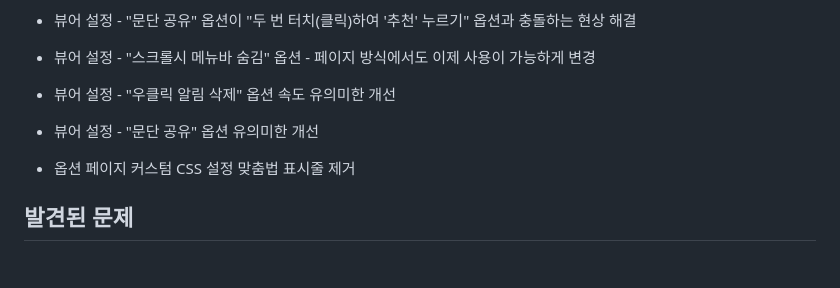
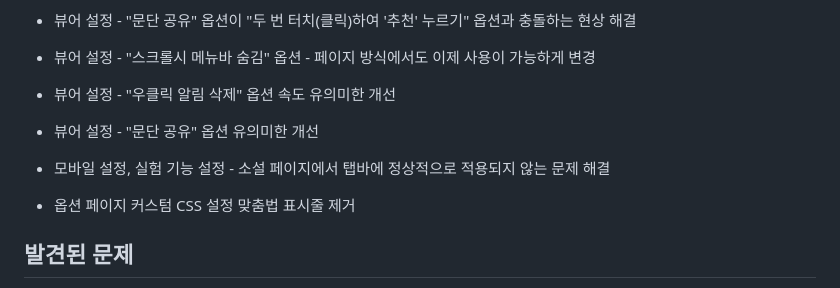
Before and after one commit to grandkiwi219/Novelpia-UIplus, a Markdown page: PatchNotes.md, the part around the change. Drawn GitHub-style; blank space fills up the shorter version.

Commit message:
Add: comment

```diff
--- a/PatchNotes.md
+++ b/PatchNotes.md
@@ -276,6 +276,8 @@
 
 - 뷰어 설정 - "문단 공유" 옵션 유의미한 개선
 
+- 모바일 설정, 실험 기능 설정 - 소설 페이지에서 탭바에 정상적으로 적용되지 않는 문제 해결
+
 - 옵션 페이지 커스텀 CSS 설정 맞춤법 표시줄 제거
 
 
```
